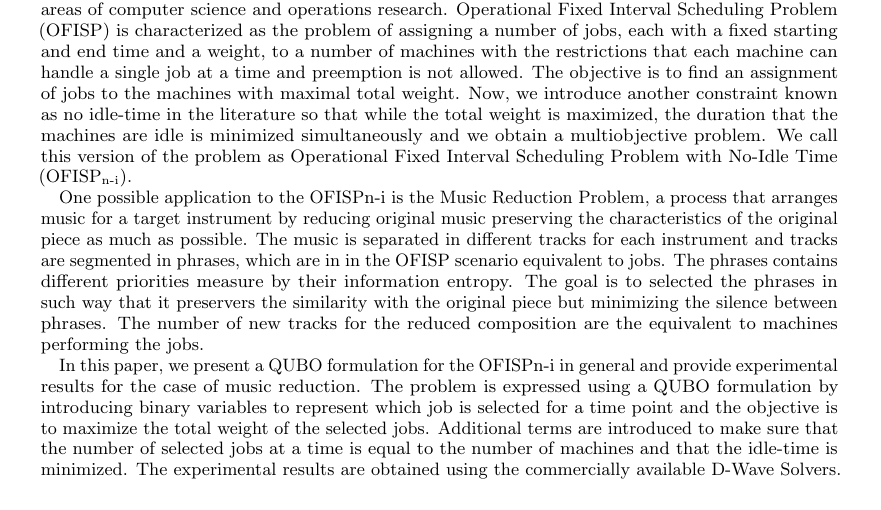
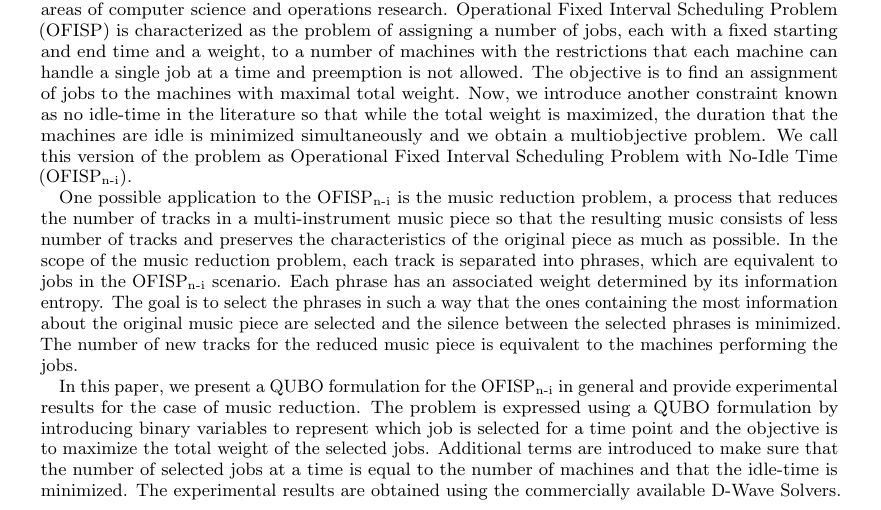
Before and after one commit to ludmilaasb/qumusic-reduction, a LaTeX paper (text/poster_and_abstract/template_qcmc_2022_abstract.tex): part of the page, cut so that both start at the same text. Compiled offline with pdfLaTeX.

Commit message:
final final final

```diff
--- a/text/poster_and_abstract/template_qcmc_2022_abstract.tex
+++ b/text/poster_and_abstract/template_qcmc_2022_abstract.tex
@@ -61,10 +61,9 @@ With the emergence of quantum computers, the class of combinatorial optimization
 
 Among the optimization problems, the class of scheduling problems has significance both for the areas of computer science and operations research. Operational Fixed Interval Scheduling Problem (OFISP)  is characterized as the problem of assigning a number of jobs, each with a fixed starting and end time and a weight, to a number of machines with the restrictions that each machine can handle a single job at a time and preemption is not allowed. The objective is to find an assignment of jobs to the machines with maximal total weight. Now, we introduce another constraint known as no idle-time in the literature so that while the total weight is maximized, the duration that the machines are idle is minimized simultaneously and we obtain a multiobjective problem. We call this version of the problem as Operational Fixed Interval Scheduling Problem with No-Idle Time (OFISP$_\text{n-i}$).
 
-One possible application to the OFISP$\text{n-i}$ is the Music Reduction Problem, a process that arranges music for a target instrument by reducing original music preserving the characteristics of the original piece as much as possible. The music is separated in different tracks for each instrument and tracks are segmented in phrases, which are in in the OFISP scenario equivalent to jobs. The phrases contains different priorities measure by their information entropy. The goal is to selected the phrases in such way that it preservers the similarity with the original piece but minimizing the silence between phrases. The number of new tracks for the reduced composition are the equivalent to machines performing the jobs.
+One possible application to the OFISP$_\text{n-i}$ is the music reduction problem, a process that reduces the number of tracks in a multi-instrument music piece so that the resulting music consists of less number of tracks and preserves the characteristics of the original piece as much as possible. In the scope of the music reduction problem, each track is separated into phrases, which are equivalent to jobs in the OFISP$_\text{n-i}$ scenario. Each phrase has an associated weight determined by its information entropy. The goal is to select the phrases in such a way that the ones containing the most information about the original music piece are selected and the silence between the selected phrases is minimized. The number of new tracks for the reduced music piece is equivalent to the machines performing the jobs.
 
-
-In this paper, we present a QUBO formulation for the OFISP$\text{n-i}$ in general and provide experimental results for the case of music reduction. The problem is expressed using a QUBO formulation by introducing binary variables to represent which job is selected for a time point and the objective is to maximize the total weight of the selected jobs. Additional terms are introduced to make sure that the number of selected jobs at a time is equal to the number of machines and that the idle-time is minimized. The experimental results are obtained using the commercially available D-Wave Solvers.
+In this paper, we present a QUBO formulation for the OFISP$_\text{n-i}$ in general and provide experimental results for the case of music reduction. The problem is expressed using a QUBO formulation by introducing binary variables to represent which job is selected for a time point and the objective is to maximize the total weight of the selected jobs. Additional terms are introduced to make sure that the number of selected jobs at a time is equal to the number of machines and that the idle-time is minimized. The experimental results are obtained using the commercially available D-Wave Solvers.
 
 \end{abstract}
 \printentry
```
